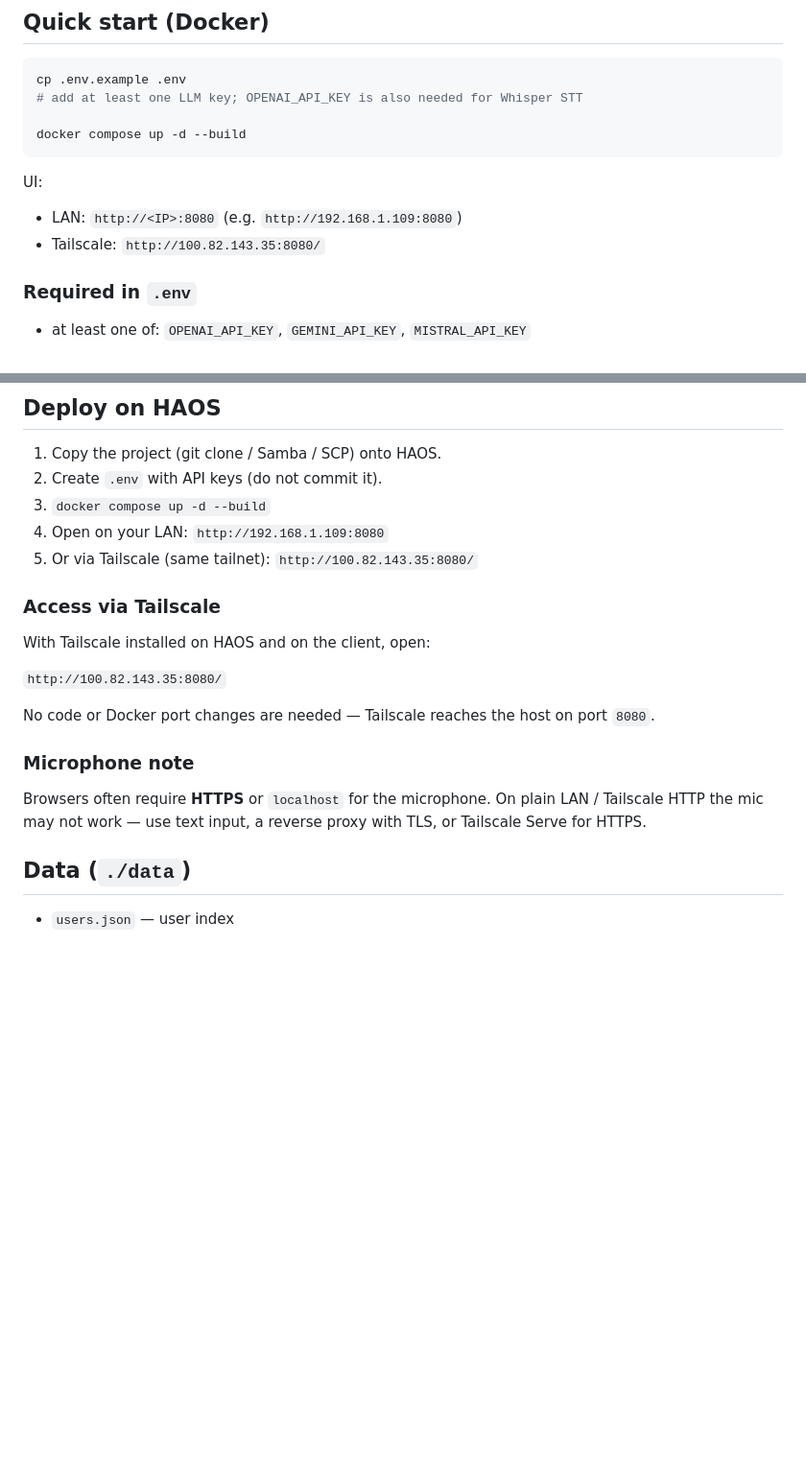
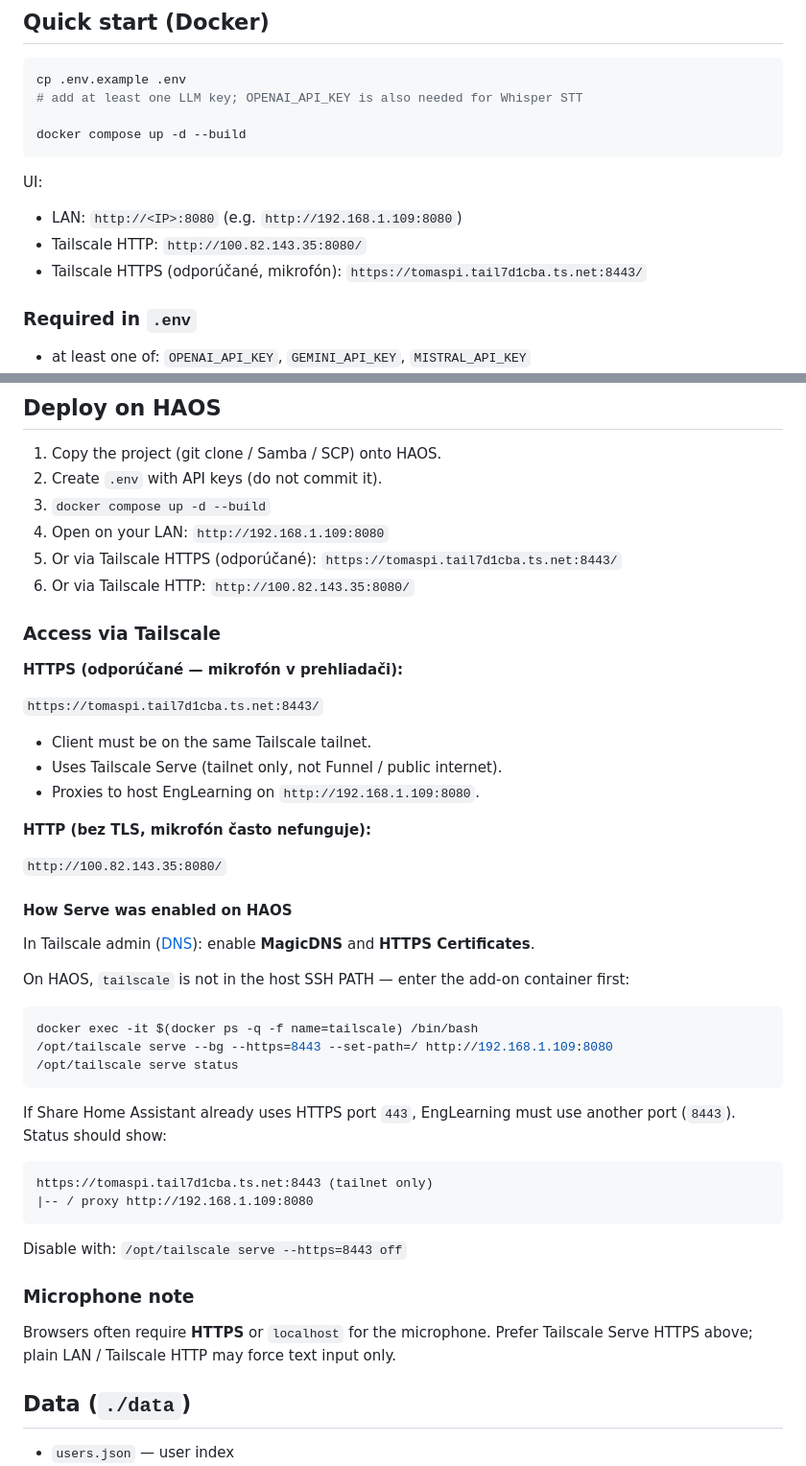
Before and after one commit to kotlas6667/English_learning_with_AI, a Markdown page: README.md, 2 parts joined by grey strips. Shown at 96% size. GitHub-like rendering; blank space fills up the shorter version.

Commit message:
docs: Tailscale HTTPS Serve https://tomaspi.tail7d1cba.ts.net:8443/
Dokumentovaný Serve proxy na EngLearning (8443 → 192.168.1.109:8080)
a postup cez docker exec do Tailscale add-onu na HAOS.

Co-authored-by: Tomas <kotlas6667@users.noreply.github.com>

````diff
--- a/README.md
+++ b/README.md
@@ -24,7 +24,8 @@ docker compose up -d --build
 
 UI:
 - LAN: `http://<IP>:8080` (e.g. `http://192.168.1.109:8080`)
-- Tailscale: `http://100.82.143.35:8080/`
+- Tailscale HTTP: `http://100.82.143.35:8080/`
+- Tailscale HTTPS (odporúčané, mikrofón): `https://tomaspi.tail7d1cba.ts.net:8443/`
 
 ### Required in `.env`
 
@@ -53,19 +54,47 @@ uvicorn app.main:app --reload --port 8080
 2. Create `.env` with API keys (do not commit it).
 3. `docker compose up -d --build`
 4. Open on your LAN: `http://192.168.1.109:8080`
-5. Or via Tailscale (same tailnet): `http://100.82.143.35:8080/`
+5. Or via Tailscale HTTPS (odporúčané): `https://tomaspi.tail7d1cba.ts.net:8443/`
+6. Or via Tailscale HTTP: `http://100.82.143.35:8080/`
 
 ### Access via Tailscale
 
-With Tailscale installed on HAOS and on the client, open:
+**HTTPS (odporúčané — mikrofón v prehliadači):**
+
+`https://tomaspi.tail7d1cba.ts.net:8443/`
+
+- Client must be on the same Tailscale tailnet.
+- Uses Tailscale Serve (tailnet only, not Funnel / public internet).
+- Proxies to host EngLearning on `http://192.168.1.109:8080`.
+
+**HTTP (bez TLS, mikrofón často nefunguje):**
 
 `http://100.82.143.35:8080/`
 
-No code or Docker port changes are needed — Tailscale reaches the host on port `8080`.
+#### How Serve was enabled on HAOS
+
+In Tailscale admin ([DNS](https://login.tailscale.com/admin/dns)): enable **MagicDNS** and **HTTPS Certificates**.
+
+On HAOS, `tailscale` is not in the host SSH PATH — enter the add-on container first:
+
+```bash
+docker exec -it $(docker ps -q -f name=tailscale) /bin/bash
+/opt/tailscale serve --bg --https=8443 --set-path=/ http://192.168.1.109:8080
+/opt/tailscale serve status
+```
+
+If Share Home Assistant already uses HTTPS port `443`, EngLearning must use another port (`8443`). Status should show:
+
+```text
+https://tomaspi.tail7d1cba.ts.net:8443 (tailnet only)
+|-- / proxy http://192.168.1.109:8080
+```
+
+Disable with: `/opt/tailscale serve --https=8443 off`
 
 ### Microphone note
 
-Browsers often require **HTTPS** or `localhost` for the microphone. On plain LAN / Tailscale HTTP the mic may not work — use text input, a reverse proxy with TLS, or Tailscale Serve for HTTPS.
+Browsers often require **HTTPS** or `localhost` for the microphone. Prefer Tailscale Serve HTTPS above; plain LAN / Tailscale HTTP may force text input only.
 
 ## Data (`./data`)
 
````
Also changed, not shown: STAV_PROJEKTU.md (+17 -2 lines).
